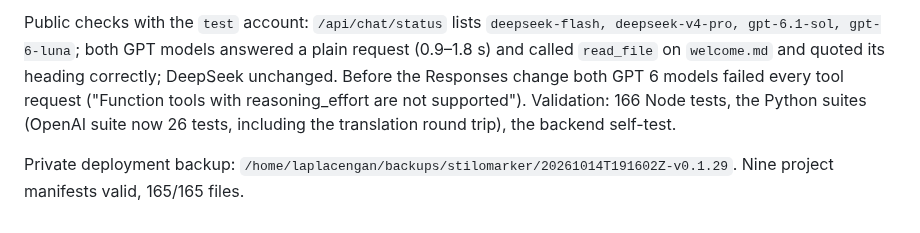
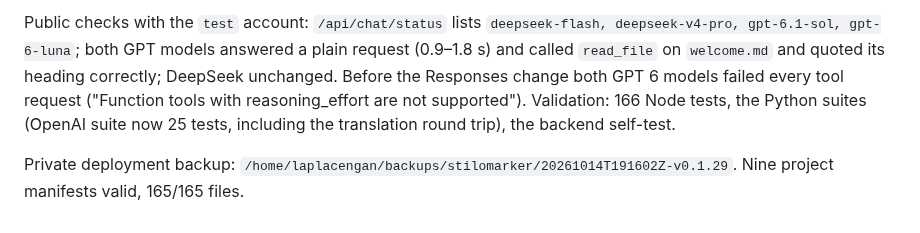
Before and after one commit to RustColeone/StiloMarker, a Markdown page: docs/DEPLOYMENT.md, the part around the change. Rendered like a GitHub page.

Commit message:
docs: correct the OpenAI test count

```diff
--- a/docs/DEPLOYMENT.md
+++ b/docs/DEPLOYMENT.md
@@ -406,7 +406,7 @@ answered a plain request (0.9–1.8 s) and called `read_file` on `welcome.md`
 and quoted its heading correctly; DeepSeek unchanged. Before the Responses
 change both GPT 6 models failed every tool request ("Function tools with
 reasoning_effort are not supported"). Validation: 166 Node tests, the Python
-suites (OpenAI suite now 26 tests, including the translation round trip), the
+suites (OpenAI suite now 25 tests, including the translation round trip), the
 backend self-test.
 
 Private deployment backup: `/home/laplacengan/backups/stilomarker/20261014T191602Z-v0.1.29`.
```
